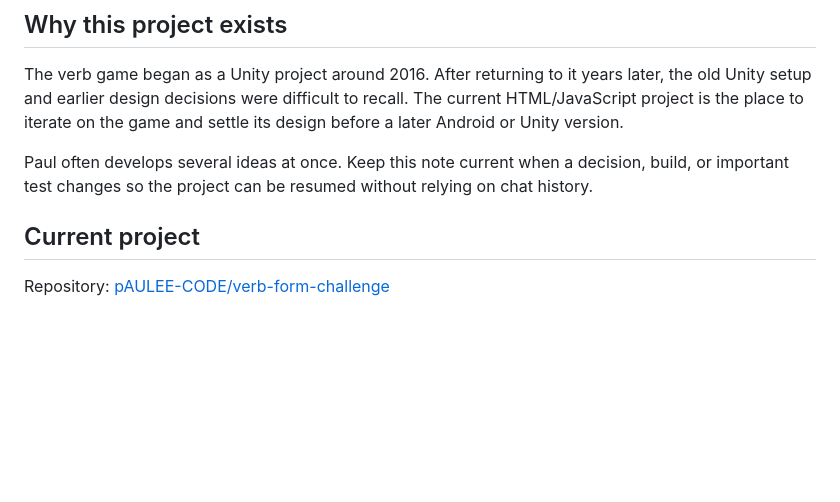
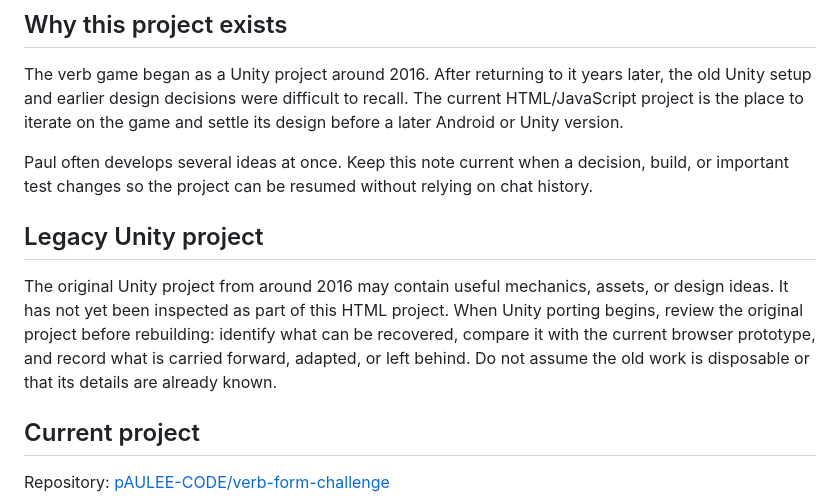
Before and after one commit to pAULEE-CODE/verb-form-challenge, a Markdown page: PROJECT_STATUS.md, the part around the change. GitHub-like rendering; blank space fills up the shorter version.

Commit message:
Record legacy Unity review for future port

```diff
--- a/PROJECT_STATUS.md
+++ b/PROJECT_STATUS.md
@@ -8,6 +8,10 @@
 The verb game began as a Unity project around 2016. After returning to it years later, the old Unity setup and earlier design decisions were difficult to recall. The current HTML/JavaScript project is the place to iterate on the game and settle its design before a later Android or Unity version.
 
 Paul often develops several ideas at once. Keep this note current when a decision, build, or important test changes so the project can be resumed without relying on chat history.
+
+## Legacy Unity project
+
+The original Unity project from around 2016 may contain useful mechanics, assets, or design ideas. It has not yet been inspected as part of this HTML project. When Unity porting begins, review the original project before rebuilding: identify what can be recovered, compare it with the current browser prototype, and record what is carried forward, adapted, or left behind. Do not assume the old work is disposable or that its details are already known.
 
 ## Current project
 
```
